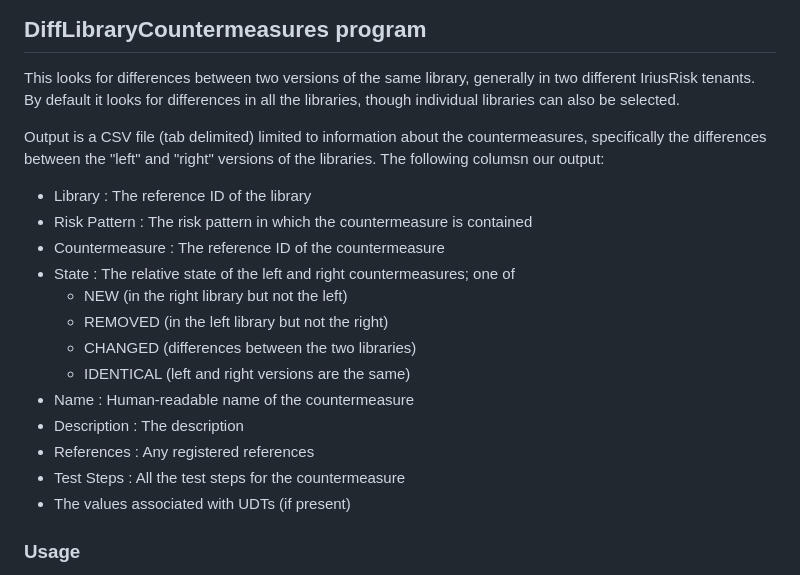
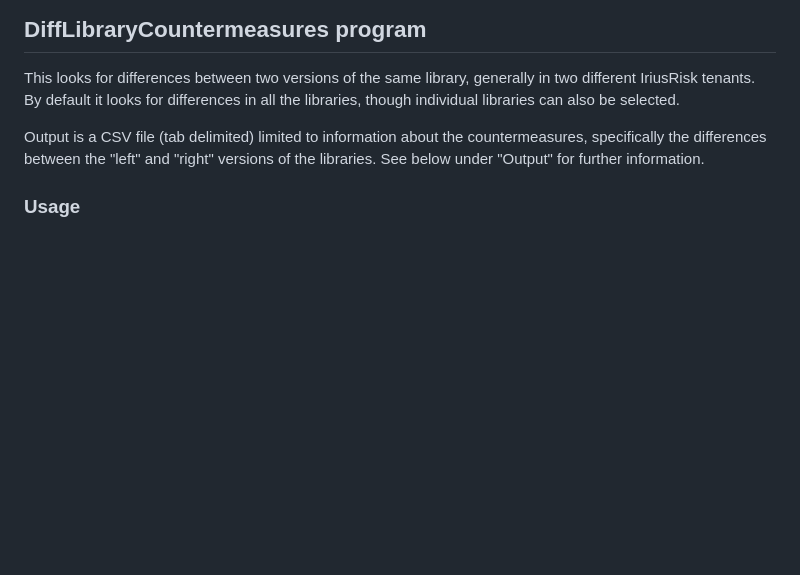
Before and after one commit to iriusrisk/IriusRisk-Central, a Markdown page: Integrations/DiffLibraryCountermeasures/README.md, the part around the change. GitHub-like rendering; blank space fills up the shorter version.

Commit message:
Altered wording

```diff
--- a/Integrations/DiffLibraryCountermeasures/README.md
+++ b/Integrations/DiffLibraryCountermeasures/README.md
@@ -6,21 +6,7 @@ the libraries, though individual libraries can also be selected.
 
 Output is a CSV file (tab delimited) limited to information about the countermeasures,
 specifically the differences between the "left" and "right" versions of the libraries.
-The following columsn our output:
-
-* Library : The reference ID of the library
-* Risk Pattern : The risk pattern in which the countermeasure is contained
-* Countermeasure : The reference ID of the countermeasure
-* State : The relative state of the left and right countermeasures; one of
-    * NEW (in the right library but not the left)
-    * REMOVED (in the left library but not the right)
-    * CHANGED (differences between the two libraries)
-    * IDENTICAL (left and right versions are the same)
-* Name : Human-readable name of the countermeasure
-* Description : The description
-* References : Any registered references
-* Test Steps : All the test steps for the countermeasure
-* The values associated with UDTs (if present)
+See below under "Output" for further information.
 
 ### Usage
 
```
